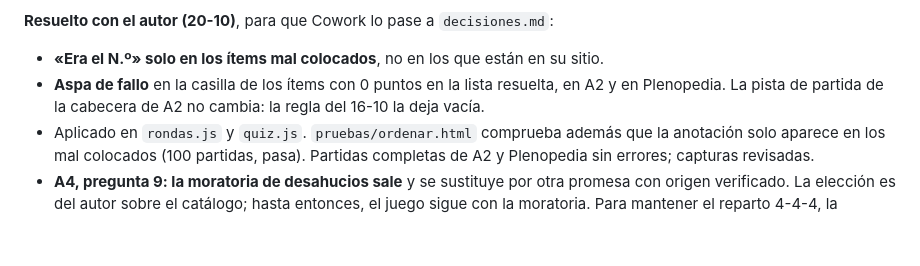
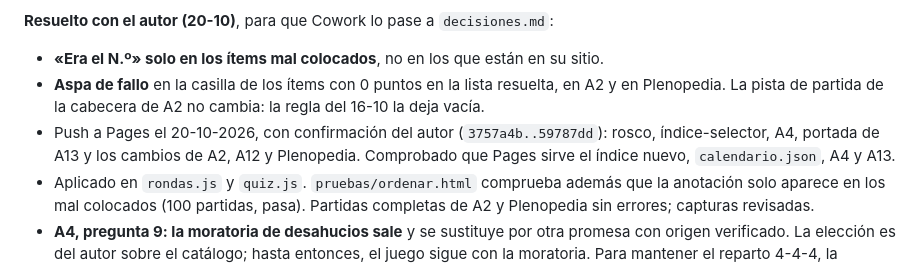
Before and after one commit to SantiGPer/juegos-29n, a Markdown page: editorial/bitacora.md, the part around the change. GitHub-like rendering; blank space fills up the shorter version.

Commit message:
Anota el push en la bitácora

```diff
--- a/editorial/bitacora.md
+++ b/editorial/bitacora.md
@@ -14,6 +14,7 @@ Encargo del 20-10, punto 2.
 **Resuelto con el autor (20-10)**, para que Cowork lo pase a `decisiones.md`:
 - **«Era el N.º» solo en los ítems mal colocados**, no en los que están en su sitio.
 - **Aspa de fallo** en la casilla de los ítems con 0 puntos en la lista resuelta, en A2 y en Plenopedia. La pista de partida de la cabecera de A2 no cambia: la regla del 16-10 la deja vacía.
+- Push a Pages el 20-10-2026, con confirmación del autor (`3757a4b..59787dd`): rosco, índice-selector, A4, portada de A13 y los cambios de A2, A12 y Plenopedia. Comprobado que Pages sirve el índice nuevo, `calendario.json`, A4 y A13.
 - Aplicado en `rondas.js` y `quiz.js`. `pruebas/ordenar.html` comprueba además que la anotación solo aparece en los mal colocados (100 partidas, pasa). Partidas completas de A2 y Plenopedia sin errores; capturas revisadas.
 - **A4, pregunta 9: la moratoria de desahucios sale** y se sustituye por otra promesa con origen verificado. La elección es del autor sobre el catálogo; hasta entonces, el juego sigue con la moratoria. Para mantener el reparto 4-4-4, la sustituta tendría que ser bloqueada. En el catálogo solo queda una sin usar, la 9 («Prórroga de alquileres y paquete de vivienda»), y tiene dos pegas: «prórroga» no aparece en el acuerdo PSOE-Sumar (búsqueda del 20-10 en las 48 págs.), y la votación del 02-10-2026 ya es un hito de A2. Puede que haga falta ampliar el catálogo de bloqueadas.
 
```
